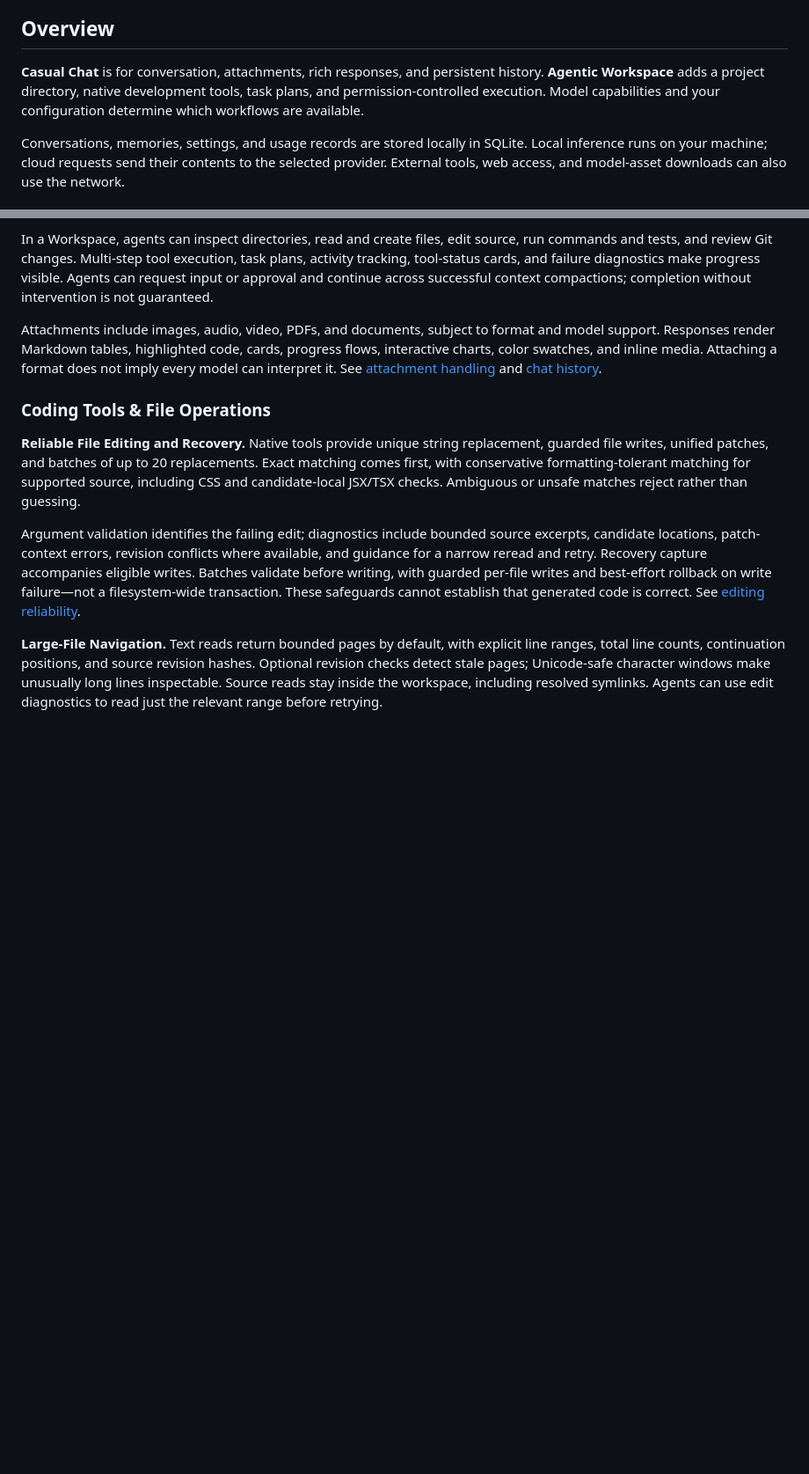
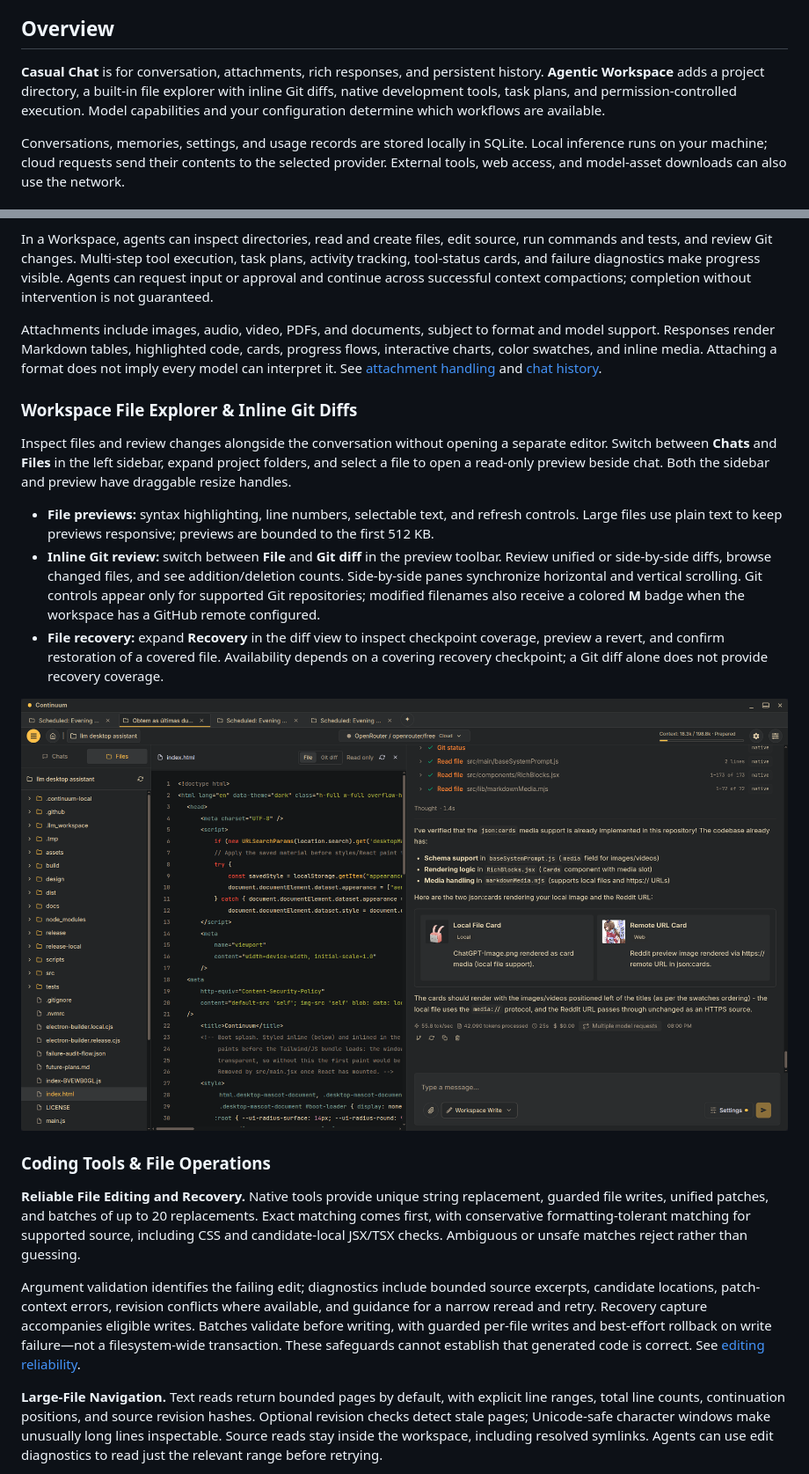
Before and after one commit to mk-saadi/continuum, a Markdown page: README.md, 2 parts joined by grey strips. Shown at 88% size. GitHub-like rendering; pictures changed too: docs/images/workspace-explorer.png (added); blank space fills up the shorter version.

Commit message:
Document workspace explorer, inline diffs, and local task scheduling

```diff
--- a/README.md
+++ b/README.md
@@ -4,7 +4,7 @@ Continuum is a local-first desktop AI assistant combining local GGUF models, clo
 
 ## Overview
 
-**Casual Chat** is for conversation, attachments, rich responses, and persistent history. **Agentic Workspace** adds a project directory, native development tools, task plans, and permission-controlled execution. Model capabilities and your configuration determine which workflows are available.
+**Casual Chat** is for conversation, attachments, rich responses, and persistent history. **Agentic Workspace** adds a project directory, a built-in file explorer with inline Git diffs, native development tools, task plans, and permission-controlled execution. Model capabilities and your configuration determine which workflows are available.
 
 Conversations, memories, settings, and usage records are stored locally in SQLite. Local inference runs on your machine; cloud requests send their contents to the selected provider. External tools, web access, and model-asset downloads can also use the network.
 
@@ -59,6 +59,16 @@ In a Workspace, agents can inspect directories, read and create files, edit sour
 
 Attachments include images, audio, video, PDFs, and documents, subject to format and model support. Responses render Markdown tables, highlighted code, cards, progress flows, interactive charts, color swatches, and inline media. Attaching a format does not imply every model can interpret it. See [attachment handling](docs/file-attachments.md) and [chat history](docs/chat-history.md).
 
+### Workspace File Explorer & Inline Git Diffs
+
+Inspect files and review changes alongside the conversation without opening a separate editor. Switch between **Chats** and **Files** in the left sidebar, expand project folders, and select a file to open a read-only preview beside chat. Both the sidebar and preview have draggable resize handles.
+
+- **File previews:** syntax highlighting, line numbers, selectable text, and refresh controls. Large files use plain text to keep previews responsive; previews are bounded to the first 512 KB.
+- **Inline Git review:** switch between **File** and **Git diff** in the preview toolbar. Review unified or side-by-side diffs, browse changed files, and see addition/deletion counts. Side-by-side panes synchronize horizontal and vertical scrolling. Git controls appear only for supported Git repositories; modified filenames also receive a colored **M** badge when the workspace has a GitHub remote configured.
+- **File recovery:** expand **Recovery** in the diff view to inspect checkpoint coverage, preview a revert, and confirm restoration of a covered file. Availability depends on a covering recovery checkpoint; a Git diff alone does not provide recovery coverage.
+
+![Workspace file explorer with a syntax-highlighted preview beside chat](docs/images/workspace-explorer.png)
+
 ### Coding Tools & File Operations
 
 **Reliable File Editing and Recovery.** Native tools provide unique string replacement, guarded file writes, unified patches, and batches of up to 20 replacements. Exact matching comes first, with conservative formatting-tolerant matching for supported source, including CSS and candidate-local JSX/TSX checks. Ambiguous or unsafe matches reject rather than guessing.
```
Also changed, not shown: other parts of README.md (+13 -1 lines).
